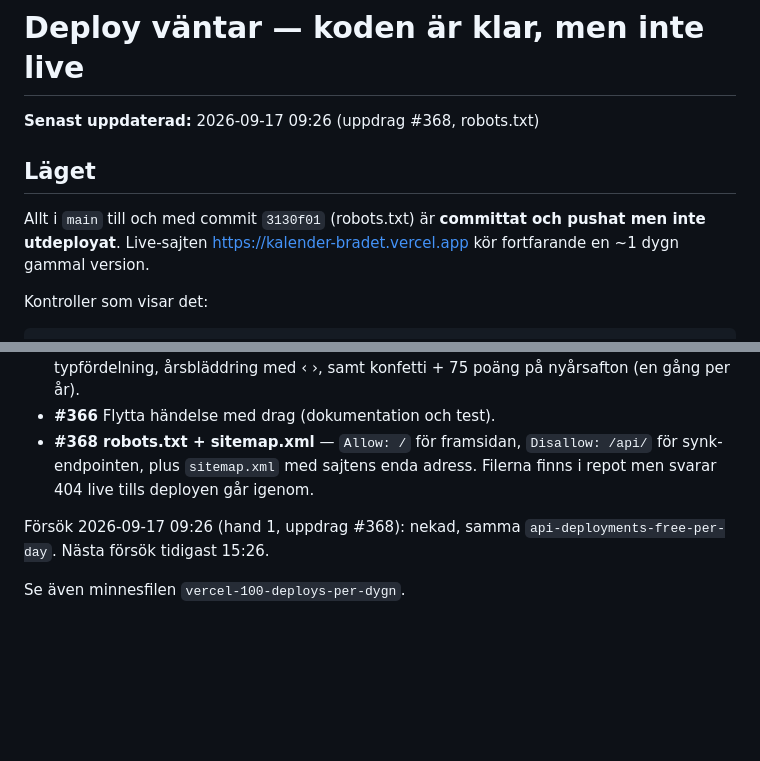
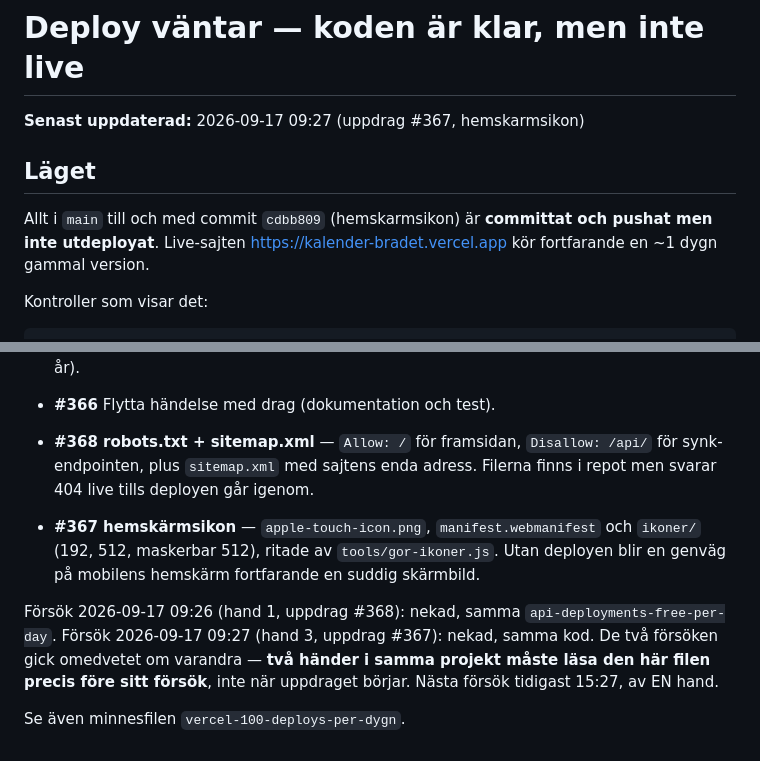
Before and after one commit to marcdshark666/kalender-bradet, a Markdown page: DEPLOY-VANTAR.md, 2 parts joined by grey strips. Drawn GitHub-style; blank space fills up the shorter version.

Commit message:
DEPLOY-VANTAR: #367 hemskärmsikon väntar också; två händer bankade samtidigt 09:26
Co-Authored-By: Claude Opus 5 (1M context) <noreply@anthropic.com>

```diff
--- a/DEPLOY-VANTAR.md
+++ b/DEPLOY-VANTAR.md
@@ -1,9 +1,9 @@
 # Deploy väntar — koden är klar, men inte live
 
-**Senast uppdaterad:** 2026-09-17 09:26 (uppdrag #368, robots.txt)
+**Senast uppdaterad:** 2026-09-17 09:27 (uppdrag #367, hemskarmsikon)
 
 ## Läget
-Allt i `main` till och med commit `3130f01` (robots.txt) är **committat och
+Allt i `main` till och med commit `cdbb809` (hemskarmsikon) är **committat och
 pushat men inte utdeployat**. Live-sajten https://kalender-bradet.vercel.app kör
 fortfarande en ~1 dygn gammal version.
 
@@ -64,7 +64,15 @@ En enda lyckad deploy publicerar allt som står och väntar:
   för synk-endpointen, plus `sitemap.xml` med sajtens enda adress. Filerna finns
   i repot men svarar 404 live tills deployen går igenom.
 
+- **#367 hemskärmsikon** — `apple-touch-icon.png`, `manifest.webmanifest` och
+  `ikoner/` (192, 512, maskerbar 512), ritade av `tools/gor-ikoner.js`. Utan
+  deployen blir en genväg på mobilens hemskärm fortfarande en suddig skärmbild.
+
 Försök 2026-09-17 09:26 (hand 1, uppdrag #368): nekad, samma
-`api-deployments-free-per-day`. Nästa försök tidigast 15:26.
+`api-deployments-free-per-day`.
+Försök 2026-09-17 09:27 (hand 3, uppdrag #367): nekad, samma kod. De två
+försöken gick omedvetet om varandra — **två händer i samma projekt måste läsa
+den här filen precis före sitt försök**, inte när uppdraget börjar.
+Nästa försök tidigast 15:27, av EN hand.
 
 Se även minnesfilen `vercel-100-deploys-per-dygn`.
```
